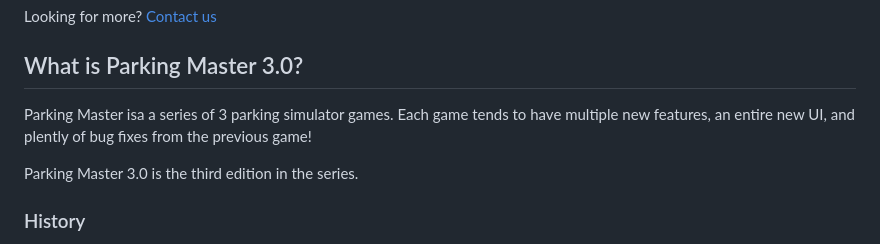
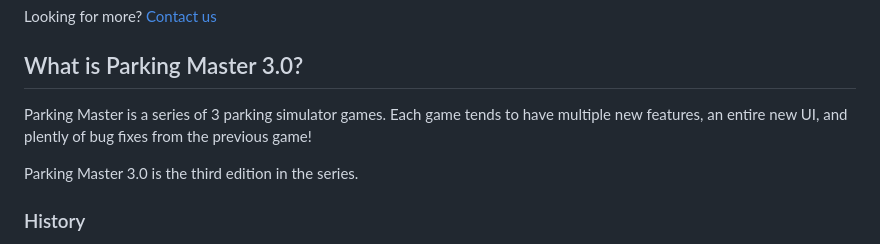
Before and after one commit to Parking-Master/Parking-Master-3.0, a Markdown page: README.md, the part around the change. Drawn GitHub-style.

```diff
--- a/README.md
+++ b/README.md
@@ -20,7 +20,7 @@ Play here: [parkingmaster.uk.to](https://parkingmaster.uk.to)
 Looking for more? [Contact us](mailto:parkingmaster@email.com)
 
 ## What is Parking Master 3.0?
-Parking Master isa a series of 3 parking simulator games. Each game tends to have multiple new features, an entire new UI, and plently of bug fixes from the previous game!
+Parking Master is a series of 3 parking simulator games. Each game tends to have multiple new features, an entire new UI, and plently of bug fixes from the previous game!
 
 Parking Master 3.0 is the third edition in the series.
 
```
